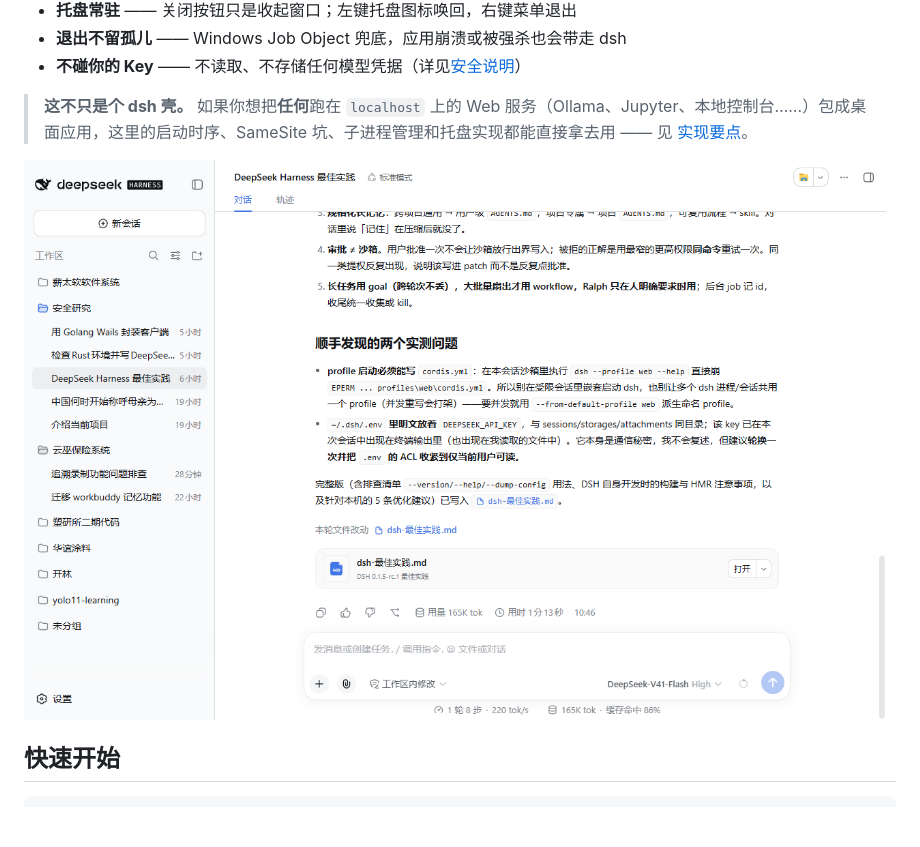
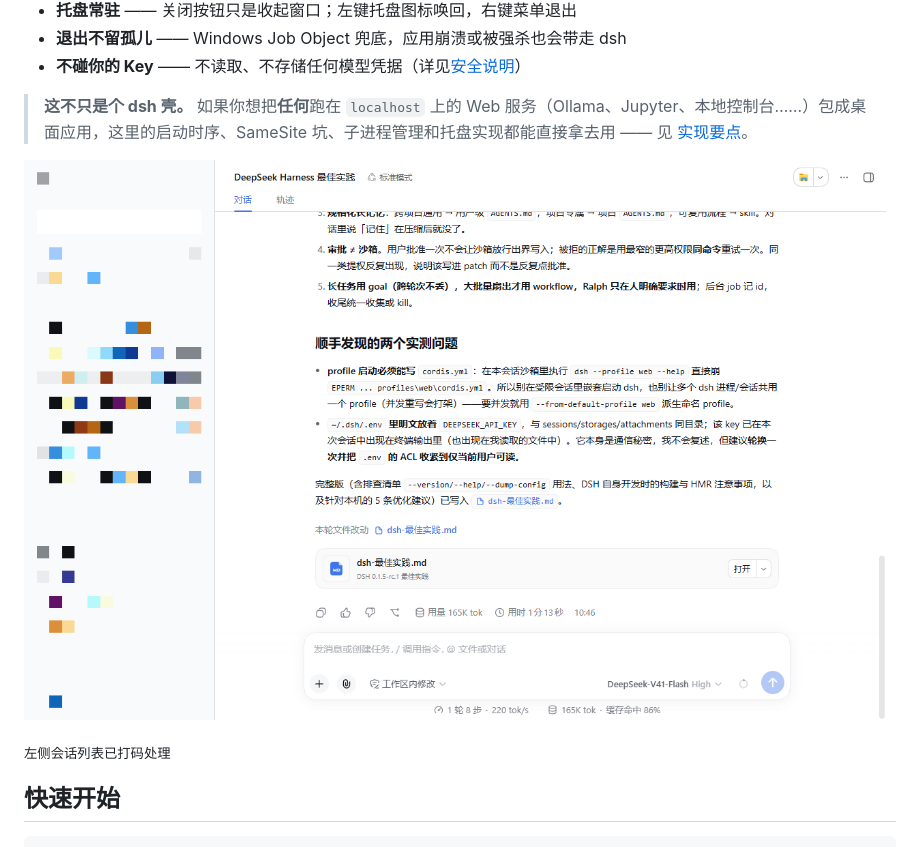
Before and after one commit to Echosong/dsh-desktop-go, a Markdown page: README.md, the part around the change. Rendered like a GitHub page; pictures changed too: docs/screenshot.png; blank space fills up the shorter version.

```diff
--- a/README.md
+++ b/README.md
@@ -32,6 +32,8 @@ dsh 用起来要在终端里敲 `dsh web`，然后自己复制它打印的带令
 > **这不只是个 dsh 壳。** 如果你想把**任何**跑在 `localhost` 上的 Web 服务（Ollama、Jupyter、本地控制台……）包成桌面应用，这里的启动时序、SameSite 坑、子进程管理和托盘实现都能直接拿去用 —— 见 [实现要点](#实现要点)。
 
 ![界面截图](docs/screenshot.png)
+
+<sub>左侧会话列表已打码处理</sub>
 
 ## 快速开始
 
```
Also changed, not shown: README.en.md (+2 -0 lines), 1 other file.
